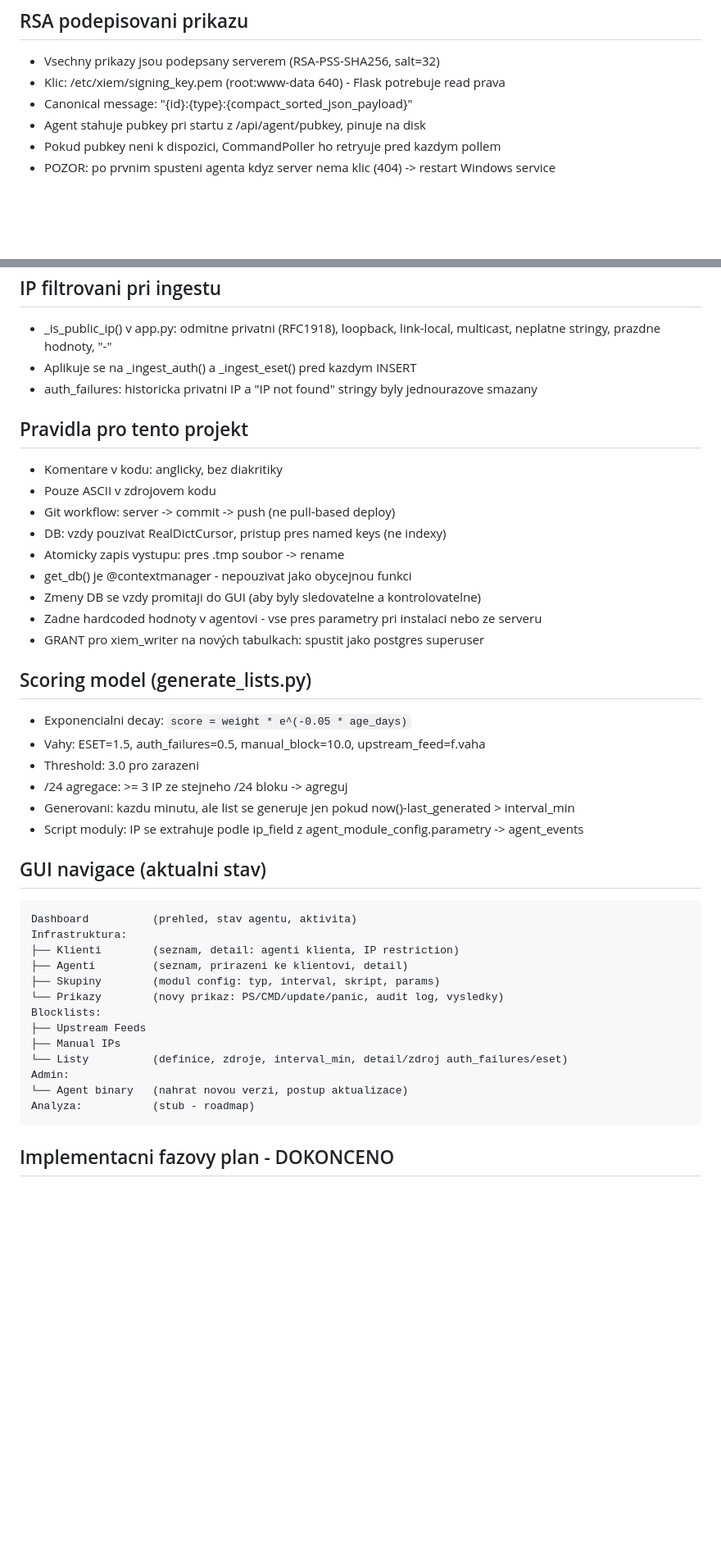
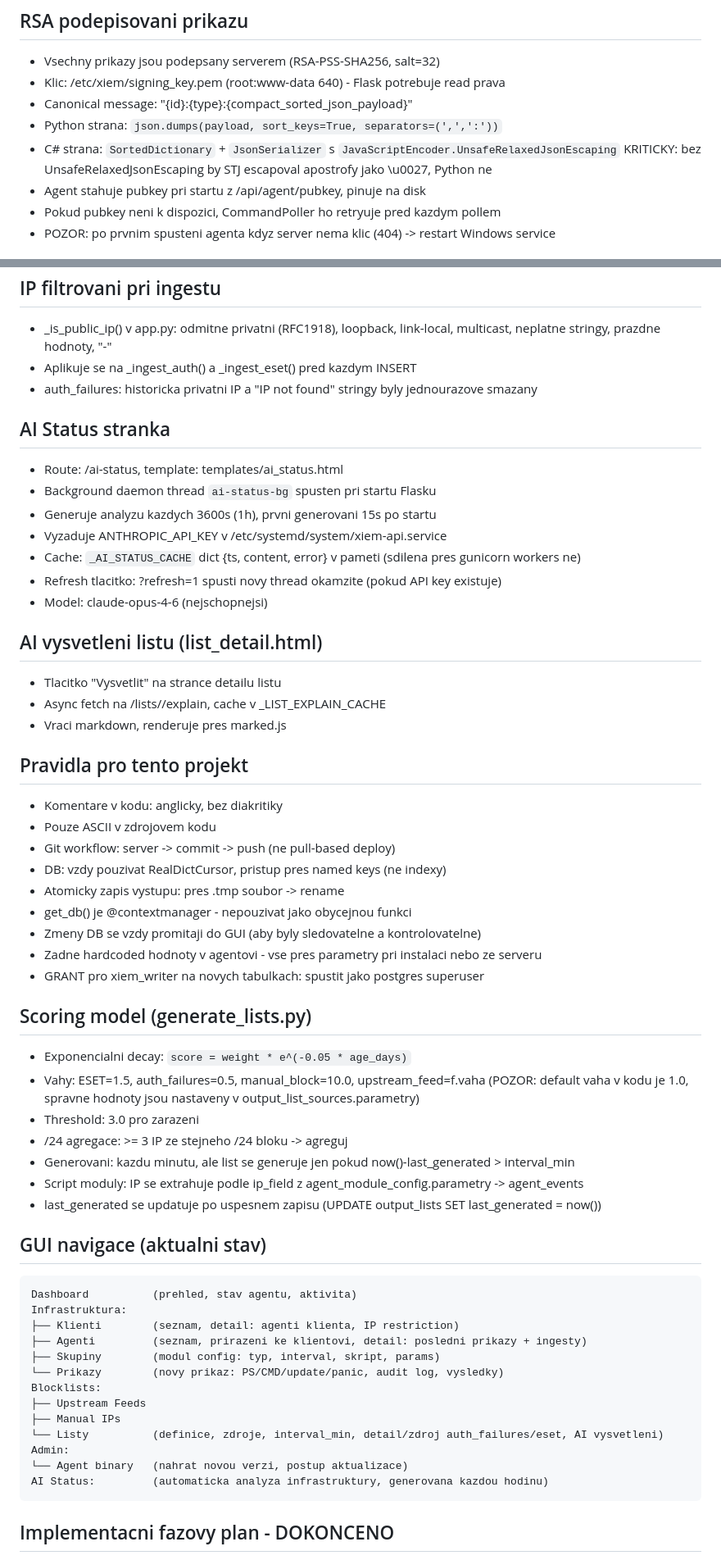
Before and after one commit to x9-devOp/xiem, a Markdown page: CLAUDE.md, 2 parts joined by grey strips. Shown at 82% size. Drawn GitHub-style; blank space fills up the shorter version.

Commit message:
Update CLAUDE.md: reflect all 2026-03-10 changes and bugfixes
- AI Status page (background thread, hourly generation)
- AI list explain endpoint
- generate_lists.py fixes (last_generated, interval_min)
- RSA signing fix (UnsafeRelaxedJsonEscaping critical note)
- Commands API signature fix
- auth_failures weight correction
- Updated GUI navigation and roadmap

Co-Authored-By: Claude Sonnet 4.6 <noreply@anthropic.com>

````diff
--- a/CLAUDE.md
+++ b/CLAUDE.md
@@ -95,6 +100,9 @@ Worker
 - Vsechny prikazy jsou podepsany serverem (RSA-PSS-SHA256, salt=32)
 - Klic: /etc/xiem/signing_key.pem (root:www-data 640) - Flask potrebuje read prava
 - Canonical message: "{id}:{type}:{compact_sorted_json_payload}"
+- Python strana: `json.dumps(payload, sort_keys=True, separators=(',',':'))`
+- C# strana: `SortedDictionary` + `JsonSerializer` s `JavaScriptEncoder.UnsafeRelaxedJsonEscaping`
+  KRITICKY: bez UnsafeRelaxedJsonEscaping by STJ escapoval apostrofy jako \u0027, Python ne
 - Agent stahuje pubkey pri startu z /api/agent/pubkey, pinuje na disk
 - Pokud pubkey neni k dispozici, CommandPoller ho retryuje pred kazdym pollem
 - POZOR: po prvnim spusteni agenta kdyz server nema klic (404) -> restart Windows service
@@ -145,6 +153,20 @@ ip_field: nazev pole v JSON outputu, ktere obsahuje IP adresu (pro generate_list
 - Aplikuje se na _ingest_auth() a _ingest_eset() pred kazdym INSERT
 - auth_failures: historicka privatni IP a "IP not found" stringy byly jednourazove smazany
 
+## AI Status stranka
+- Route: /ai-status, template: templates/ai_status.html
+- Background daemon thread `ai-status-bg` spusten pri startu Flasku
+- Generuje analyzu kazdych 3600s (1h), prvni generovani 15s po startu
+- Vyzaduje ANTHROPIC_API_KEY v /etc/systemd/system/xiem-api.service
+- Cache: `_AI_STATUS_CACHE` dict {ts, content, error} v pameti (sdilena pres gunicorn workers ne)
+- Refresh tlacitko: ?refresh=1 spusti novy thread okamzite (pokud API key existuje)
+- Model: claude-opus-4-6 (nejschopnejsi)
+
+## AI vysvetleni listu (list_detail.html)
+- Tlacitko "Vysvetlit" na strance detailu listu
+- Async fetch na /lists/<id>/explain, cache v _LIST_EXPLAIN_CACHE
+- Vraci markdown, renderuje pres marked.js
+
 ## Pravidla pro tento projekt
 - Komentare v kodu: anglicky, bez diakritiky
 - Pouze ASCII v zdrojovem kodu
@@ -154,31 +176,33 @@ ip_field: nazev pole v JSON outputu, ktere obsahuje IP adresu (pro generate_list
 - get_db() je @contextmanager - nepouzivat jako obycejnou funkci
 - Zmeny DB se vzdy promitaji do GUI (aby byly sledovatelne a kontrolovatelne)
 - Zadne hardcoded hodnoty v agentovi - vse pres parametry pri instalaci nebo ze serveru
-- GRANT pro xiem_writer na nových tabulkach: spustit jako postgres superuser
+- GRANT pro xiem_writer na novych tabulkach: spustit jako postgres superuser
 
 ## Scoring model (generate_lists.py)
 - Exponencialni decay: `score = weight * e^(-0.05 * age_days)`
 - Vahy: ESET=1.5, auth_failures=0.5, manual_block=10.0, upstream_feed=f.vaha
+  (POZOR: default vaha v kodu je 1.0, spravne hodnoty jsou nastaveny v output_list_sources.parametry)
 - Threshold: 3.0 pro zarazeni
 - /24 agregace: >= 3 IP ze stejneho /24 bloku -> agreguj
 - Generovani: kazdu minutu, ale list se generuje jen pokud now()-last_generated > interval_min
 - Script moduly: IP se extrahuje podle ip_field z agent_module_config.parametry -> agent_events
+- last_generated se updatuje po uspesnem zapisu (UPDATE output_lists SET last_generated = now())
 
 ## GUI navigace (aktualni stav)
 ```
 Dashboard          (prehled, stav agentu, aktivita)
 Infrastruktura:
 ├── Klienti        (seznam, detail: agenti klienta, IP restriction)
-├── Agenti         (seznam, prirazeni ke klientovi, detail)
+├── Agenti         (seznam, prirazeni ke klientovi, detail: posledni prikazy + ingesty)
 ├── Skupiny        (modul config: typ, interval, skript, params)
 └── Prikazy        (novy prikaz: PS/CMD/update/panic, audit log, vysledky)
 Blocklists:
 ├── Upstream Feeds
 ├── Manual IPs
-└── Listy          (definice, zdroje, interval_min, detail/zdroj auth_failures/eset)
+└── Listy          (definice, zdroje, interval_min, detail/zdroj auth_failures/eset, AI vysvetleni)
 Admin:
 └── Agent binary   (nahrat novou verzi, postup aktualizace)
-Analyza:           (stub - roadmap)
+AI Status:         (automaticka analyza infrastruktury, generovana kazdou hodinu)
 ```
 
 ## Implementacni fazovy plan - DOKONCENO
````
Also changed, not shown: other parts of CLAUDE.md (+12 -1 lines).
